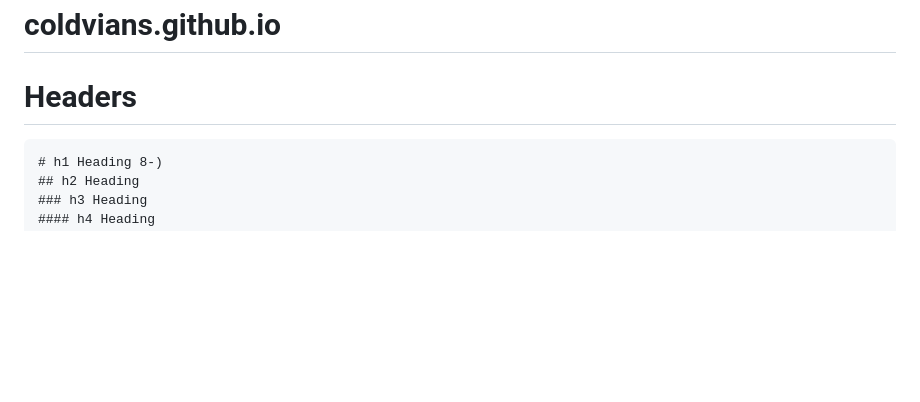
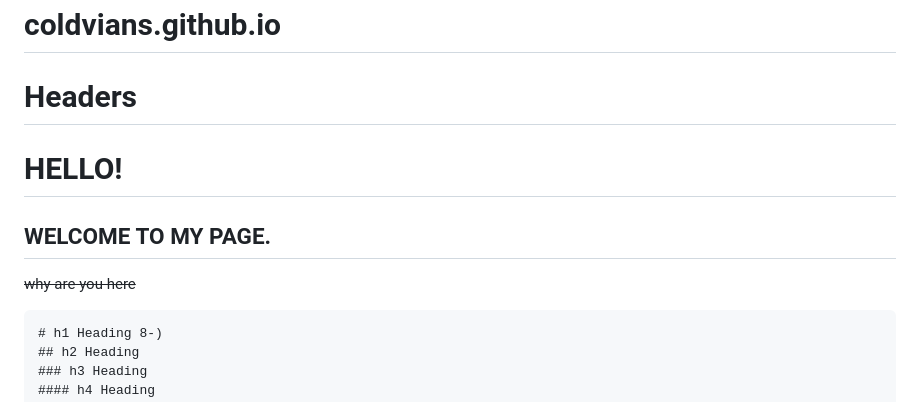
Before and after one commit to coldvians/coldvians.github.io, a Markdown page: README.md, the part around the change. GitHub-like rendering; blank space fills up the shorter version.

````diff
--- a/README.md
+++ b/README.md
@@ -1,6 +1,10 @@
 # coldvians.github.io
 
 # Headers
+
+# HELLO!
+## WELCOME TO MY PAGE.
+~~why are you here~~
 
 ```
 # h1 Heading 8-)
````
